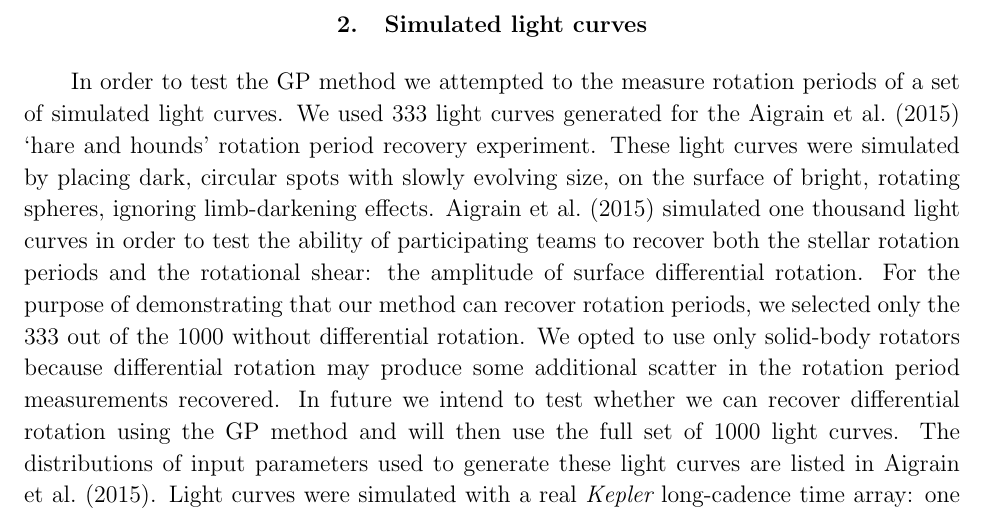
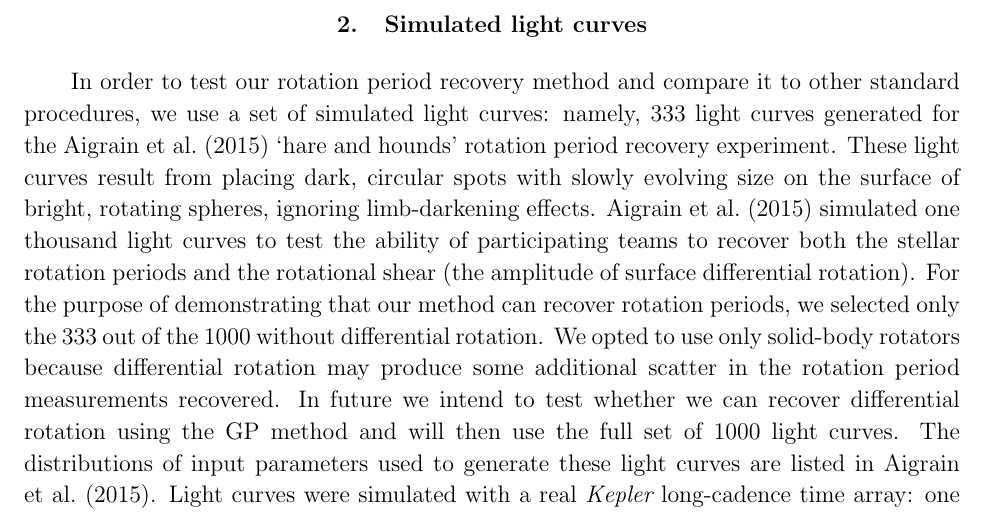
Before and after one commit to RuthAngus/GProtation, a LaTeX paper (documents/ms.tex): part of page 6 of 30, cut so that both start at the same text. Compiled offline with pdfLaTeX.

Commit message:
minor edit

```diff
--- a/documents/ms.tex
+++ b/documents/ms.tex
@@ -295,16 +295,16 @@ we discuss the results in \textsection \ref{sec:discussion}.
 \section{Simulated light curves}
 \label{sec:simulations}
 
-In order to test the GP method we attempted to the measure rotation periods of
-a set of simulated light curves.
-We used \naigrain\ light curves generated for the \citet{Aigrain2015}
+In order to test our rotation period recovery method and compare it to
+other standard procedures, we use a set of simulated light curves: namely,
+\naigrain\ light curves generated for the \citet{Aigrain2015}
 `hare and hounds' rotation period recovery experiment.
-These light curves were simulated by placing dark, circular spots with slowly
-evolving size, on the surface of bright, rotating spheres, ignoring
+These light curves result from placing dark, circular spots with slowly
+evolving size on the surface of bright, rotating spheres, ignoring
 limb-darkening effects.
-\citet{Aigrain2015} simulated one thousand light curves in order to test the
+\citet{Aigrain2015} simulated one thousand light curves to test the
 ability of participating teams to recover both the stellar rotation periods
-and the rotational shear: the amplitude of surface differential rotation.
+and the rotational shear (the amplitude of surface differential rotation).
 % Since we are not interested in recovering differential rotation we only used
 % those light curves simulated {\it without} differential rotation, of which
 % there are \naigraincurves.
```
